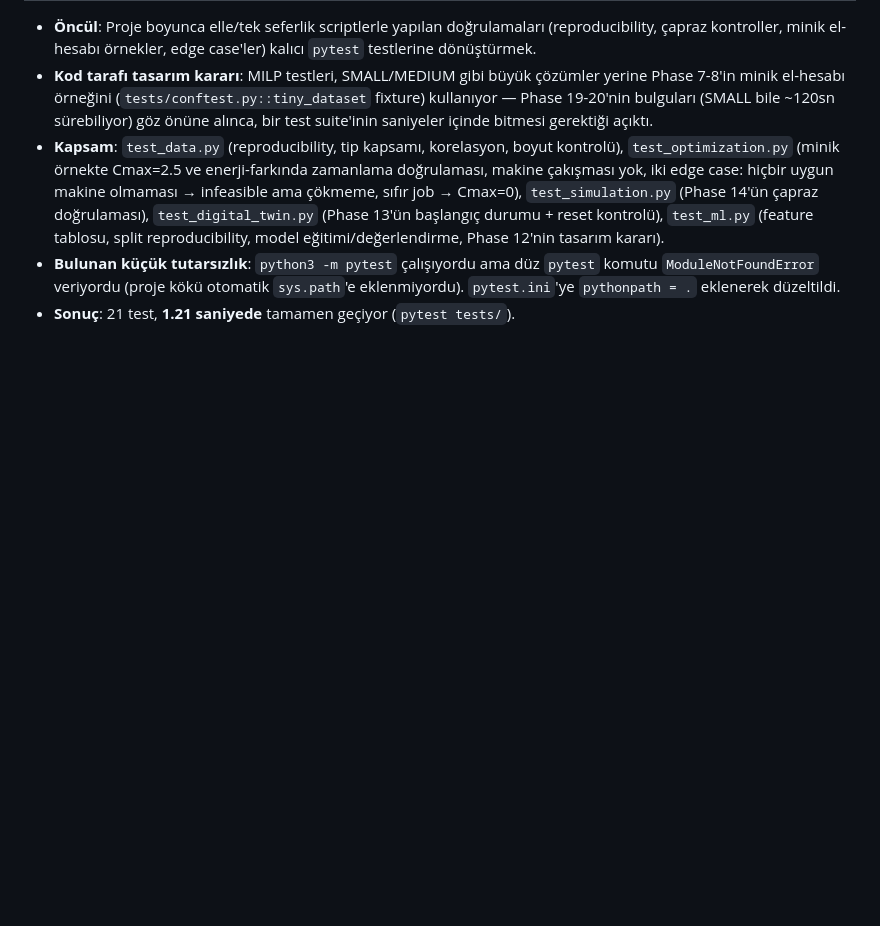
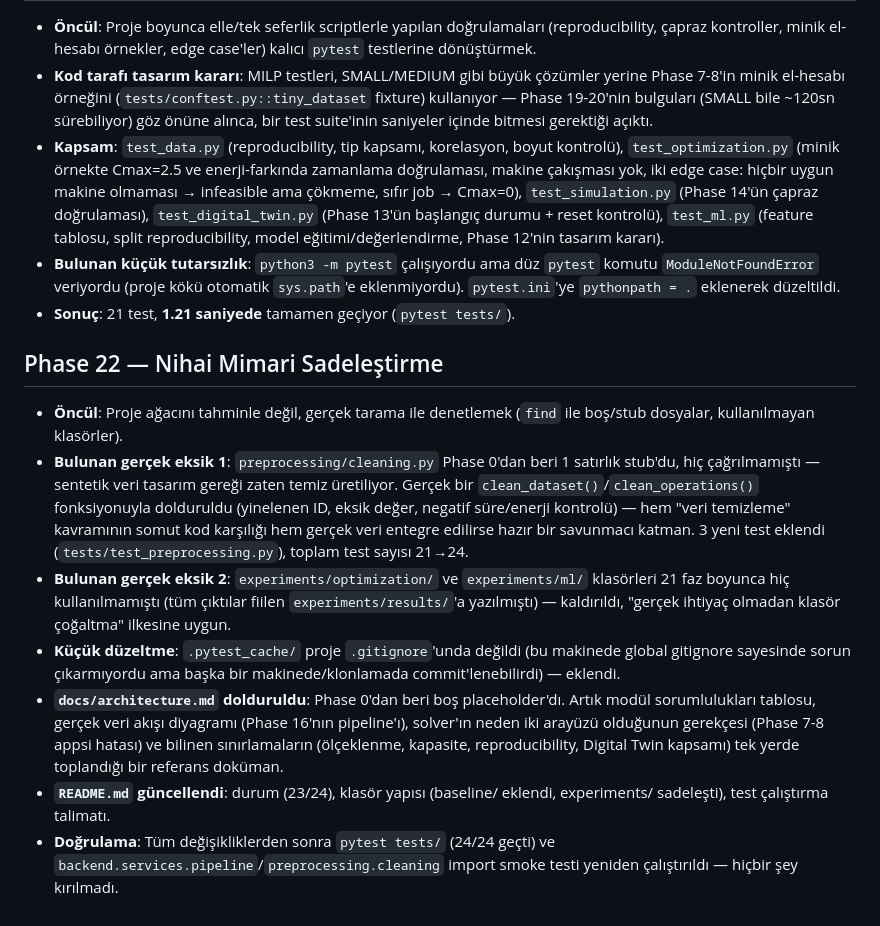
Before and after one commit to muhammedcanyigit/Smart_factory, a Markdown page: docs/decision-log.md, the part around the change. Drawn GitHub-style; blank space fills up the shorter version.

Commit message:
Phase 22: dokumantasyon (decision-log, changelog, PROJE-OZETI)
Co-Authored-By: Claude Sonnet 5 <noreply@anthropic.com>

```diff
--- a/docs/decision-log.md
+++ b/docs/decision-log.md
@@ -242,3 +242,13 @@ Kullanıcıya iki yol sunuldu: **(A) Haritalama** — mevcut formülasyonu deği
 - **Kapsam**: `test_data.py` (reproducibility, tip kapsamı, korelasyon, boyut kontrolü), `test_optimization.py` (minik örnekte Cmax=2.5 ve enerji-farkında zamanlama doğrulaması, makine çakışması yok, iki edge case: hiçbir uygun makine olmaması → infeasible ama çökmeme, sıfır job → Cmax=0), `test_simulation.py` (Phase 14'ün çapraz doğrulaması), `test_digital_twin.py` (Phase 13'ün başlangıç durumu + reset kontrolü), `test_ml.py` (feature tablosu, split reproducibility, model eğitimi/değerlendirme, Phase 12'nin tasarım kararı).
 - **Bulunan küçük tutarsızlık**: `python3 -m pytest` çalışıyordu ama düz `pytest` komutu `ModuleNotFoundError` veriyordu (proje kökü otomatik `sys.path`'e eklenmiyordu). `pytest.ini`'ye `pythonpath = .` eklenerek düzeltildi.
 - **Sonuç**: 21 test, **1.21 saniyede** tamamen geçiyor (`pytest tests/`).
+
+## Phase 22 — Nihai Mimari Sadeleştirme
+
+- **Öncül**: Proje ağacını tahminle değil, gerçek tarama ile denetlemek (`find` ile boş/stub dosyalar, kullanılmayan klasörler).
+- **Bulunan gerçek eksik 1**: `preprocessing/cleaning.py` Phase 0'dan beri 1 satırlık stub'du, hiç çağrılmamıştı — sentetik veri tasarım gereği zaten temiz üretiliyor. Gerçek bir `clean_dataset()`/`clean_operations()` fonksiyonuyla dolduruldu (yinelenen ID, eksik değer, negatif süre/enerji kontrolü) — hem "veri temizleme" kavramının somut kod karşılığı hem gerçek veri entegre edilirse hazır bir savunmacı katman. 3 yeni test eklendi (`tests/test_preprocessing.py`), toplam test sayısı 21→24.
+- **Bulunan gerçek eksik 2**: `experiments/optimization/` ve `experiments/ml/` klasörleri 21 faz boyunca hiç kullanılmamıştı (tüm çıktılar fiilen `experiments/results/`'a yazılmıştı) — kaldırıldı, "gerçek ihtiyaç olmadan klasör çoğaltma" ilkesine uygun.
+- **Küçük düzeltme**: `.pytest_cache/` proje `.gitignore`'unda değildi (bu makinede global gitignore sayesinde sorun çıkarmıyordu ama başka bir makinede/klonlamada commit'lenebilirdi) — eklendi.
+- **`docs/architecture.md` dolduruldu**: Phase 0'dan beri boş placeholder'dı. Artık modül sorumlulukları tablosu, gerçek veri akışı diyagramı (Phase 16'nın pipeline'ı), solver'ın neden iki arayüzü olduğunun gerekçesi (Phase 7-8 appsi hatası) ve bilinen sınırlamaların (ölçeklenme, kapasite, reproducibility, Digital Twin kapsamı) tek yerde toplandığı bir referans doküman.
+- **`README.md` güncellendi**: durum (23/24), klasör yapısı (baseline/ eklendi, experiments/ sadeleşti), test çalıştırma talimatı.
+- **Doğrulama**: Tüm değişikliklerden sonra `pytest tests/` (24/24 geçti) ve `backend.services.pipeline`/`preprocessing.cleaning` import smoke testi yeniden çalıştırıldı — hiçbir şey kırılmadı.
```
Also changed, not shown: CHANGELOG.md (+9 -0 lines), PROJE-OZETI.md (+8 -2 lines).
